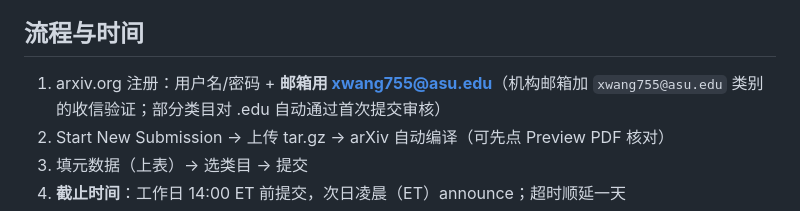
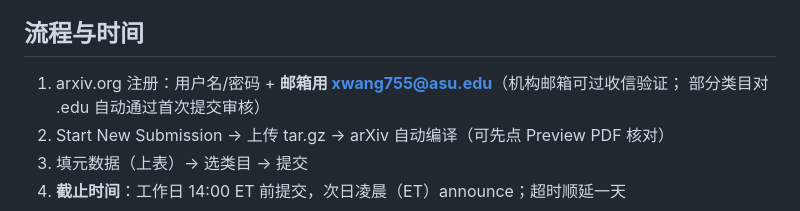
Before and after one commit to wilberforce1900/somnium, a Markdown page: paper/ARXIV-SUBMISSION.md, the part around the change. GitHub-like rendering.

Commit message:
公开面隐私硬化：arXiv 提交说明移除备用邮箱（仅保留公开联系邮箱）

```diff
--- a/paper/ARXIV-SUBMISSION.md
+++ b/paper/ARXIV-SUBMISSION.md
@@ -57,8 +57,8 @@ https://github.com/wilberforce1900/somnium
 
 ## 流程与时间
 
-1. arxiv.org 注册：用户名/密码 + **邮箱用 xwang755@asu.edu**（机构邮箱加 `xwang755@asu.edu`
-   类别的收信验证；部分类目对 .edu 自动通过首次提交审核）
+1. arxiv.org 注册：用户名/密码 + **邮箱用 xwang755@asu.edu**（机构邮箱可过收信验证；
+   部分类目对 .edu 自动通过首次提交审核）
 2. Start New Submission → 上传 tar.gz → arXiv 自动编译（可先点 Preview PDF 核对）
 3. 填元数据（上表）→ 选类目 → 提交
 4. **截止时间**：工作日 14:00 ET 前提交，次日凌晨（ET）announce；超时顺延一天
```
